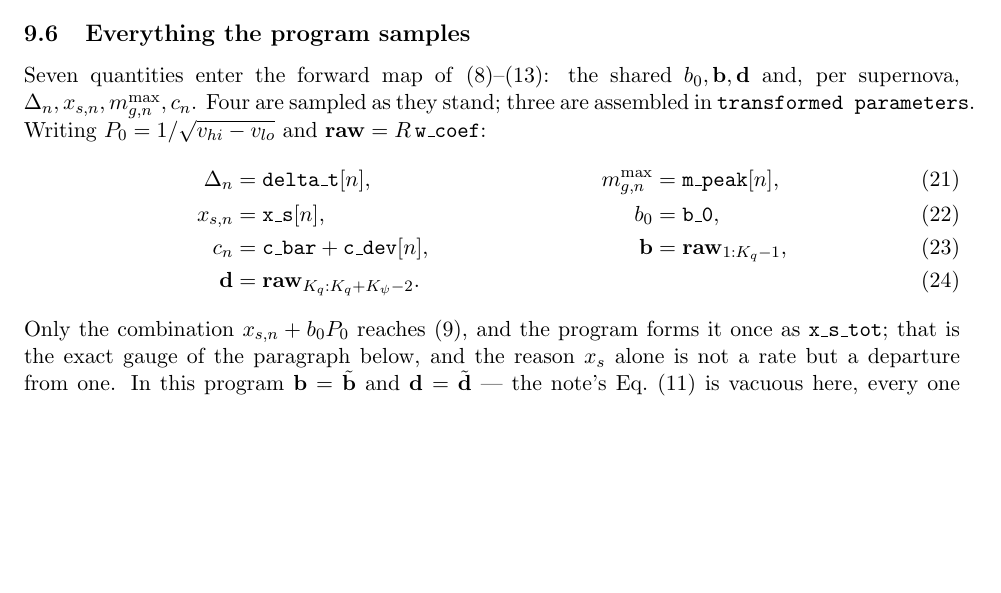
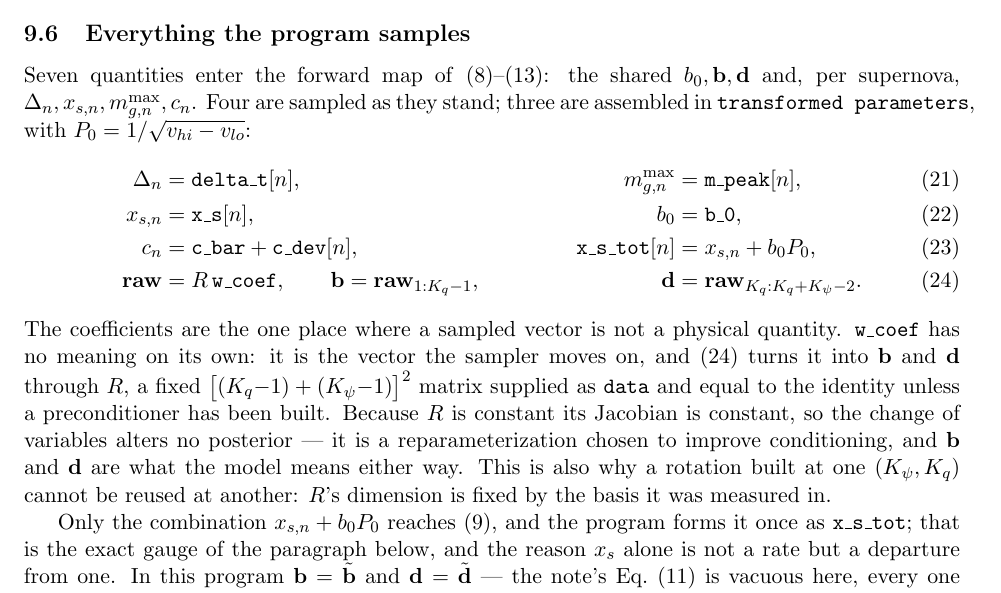
Before and after one commit to AlexGKim/DifferentialGeometry, a LaTeX document (docs/tex/implementation.tex): part of page 10 of 15, cut so that both start at the same text, the shorter picture padded with empty space. Compiled offline with pdfLaTeX.

Commit message:
Put R and w_coef into the physics-to-Stan map
The map named raw = R w_coef only in the prose lead-in, so the one place
where a sampled vector is not a physical quantity was the one place the
equations skipped.  Eq. (cmapD) now carries the chain outright --
raw = R w_coef, then b and d as its two slices -- and x_s_tot is given its
own line in (cmapC) rather than being mentioned afterwards.

A paragraph follows on what R is and is not: fixed data, identity unless a
preconditioner has been built, constant and therefore of constant
Jacobian, so the change of variables alters no posterior.  w_coef has no
meaning on its own; b and d are what the model means either way.  It also
records the consequence that bites in practice -- a rotation built at one
(K_psi, K_q) cannot be reused at another, R's dimension being fixed by the
basis it was measured in.

Co-Authored-By: Claude Opus 5 <noreply@anthropic.com>

```diff
--- a/docs/tex/implementation.tex
+++ b/docs/tex/implementation.tex
@@ -567,8 +567,7 @@ program that kept the term until that constant is restored.
 Seven quantities enter the forward map of \eqref{eq:cphase}--\eqref{eq:cflux}: the shared
 $b_{0}, \mathbf{b}, \mathbf{d}$ and, per supernova,
 $\Delta_{n}, x_{s,n}, m_{g,n}^{\max}, \colr_{n}$. Four are sampled as they stand; three
-are assembled in \code{transformed parameters}. Writing $P_{0} = 1/\sqrt{v_{hi}-v_{lo}}$ and
-$\mathbf{raw} = R\,\code{w\_coef}$:
+are assembled in \code{transformed parameters}, with $P_{0} = 1/\sqrt{v_{hi}-v_{lo}}$:
 \begin{align}
   \Delta_{n} &= \code{delta\_t}[n] , &
   m_{g,n}^{\max} &= \code{m\_peak}[n] ,
@@ -577,14 +576,26 @@ $\mathbf{raw} = R\,\code{w\_coef}$:
   b_{0} &= \code{b\_0} ,
     \label{eq:cmapB}\\
   \colr_{n} &= \code{c\_bar} + \code{c\_dev}[n] , &
-  \mathbf{b} &= \mathbf{raw}_{1:K_{q}-1} ,
+  \code{x\_s\_tot}[n] &= x_{s,n} + b_{0}P_{0} ,
     \label{eq:cmapC}\\
-  \mathbf{d} &= \mathbf{raw}_{K_{q}:K_{q}+K_{\psi}-2} . &&
+  \mathbf{raw} &= R\,\code{w\_coef} , \qquad
+  \mathbf{b} = \mathbf{raw}_{1:K_{q}-1} , &
+  \mathbf{d} &= \mathbf{raw}_{K_{q}:K_{q}+K_{\psi}-2} .
     \label{eq:cmapD}
 \end{align}
-Only the combination $x_{s,n} + b_{0}P_{0}$ reaches \eqref{eq:ctrav}, and the program
-forms it once as \code{x\_s\_tot}; that is the exact gauge of the paragraph below, and the
-reason $\xstretch$ alone is not a rate but a departure from one. In this program
+The coefficients are the one place where a sampled vector is not a physical quantity.
+\code{w\_coef} has no meaning on its own: it is the vector the sampler moves on, and
+\eqref{eq:cmapD} turns it into $\mathbf{b}$ and $\mathbf{d}$ through $R$, a fixed
+$\bigl[(K_{q}{-}1)+(K_{\psi}{-}1)\bigr]^{2}$ matrix supplied as \code{data} and equal to the
+identity unless a preconditioner has been built. Because $R$ is constant its Jacobian is
+constant, so the change of variables alters no posterior --- it is a reparameterization
+chosen to improve conditioning, and $\mathbf{b}$ and $\mathbf{d}$ are what the model means
+either way. This is also why a rotation built at one $(K_{\psi}, K_{q})$ cannot be reused at
+another: $R$'s dimension is fixed by the basis it was measured in.
+
+Only the combination $x_{s,n} + b_{0}P_{0}$ reaches \eqref{eq:ctrav}, and the program forms
+it once as \code{x\_s\_tot}; that is the exact gauge of the paragraph below, and the reason
+$\xstretch$ alone is not a rate but a departure from one. In this program
 $\mathbf{b} = \tilde{\mathbf{b}}$ and $\mathbf{d} = \tilde{\mathbf{d}}$ --- the note's
 Eq.~(11) is vacuous here, every one of its conditions naming a departure mode --- so the
 two names are kept only because \file{hier.stan} distinguishes them.
```
